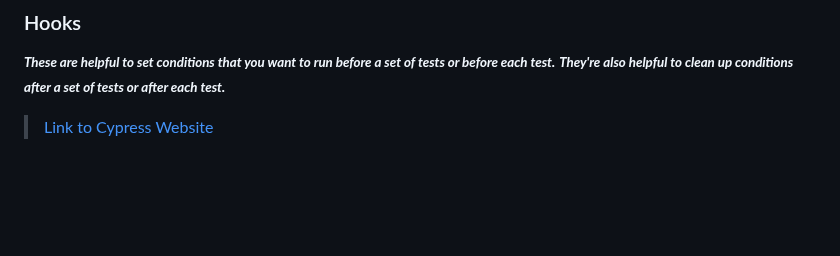
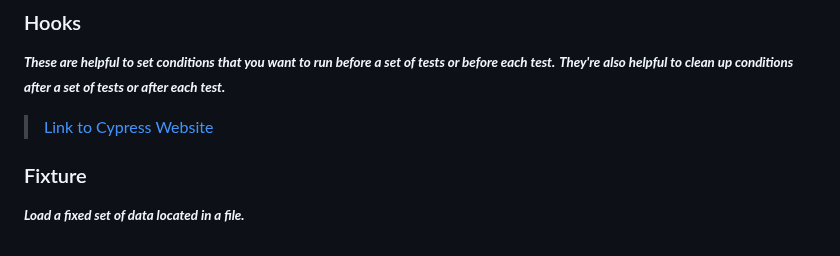
Before and after one commit to alex197925/cypress-test-website, a Markdown page: README.md, the part around the change. Rendered like a GitHub page; blank space fills up the shorter version.

```diff
--- a/README.md
+++ b/README.md
@@ -223,3 +223,7 @@ npx cypress run
 <small>**_They're also helpful to clean up conditions after a set of tests or after each test._**</small>
 
 > [Link to Cypress Website](https://docs.cypress.io/guides/core-concepts/writing-and-organizing-tests#Hooks)
+
+### Fixture
+
+<small>**_Load a fixed set of data located in a file._**</small>
```
